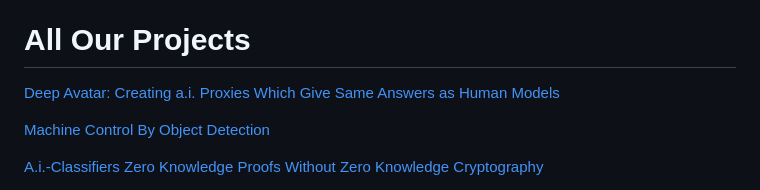
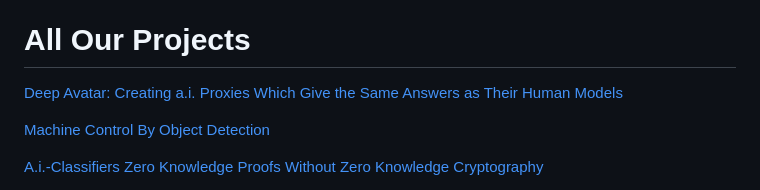
Before and after one commit to johnshearing/johnshearing.github.io, a Markdown page: README.md, the part around the change. Rendered like a GitHub page.

```diff
--- a/README.md
+++ b/README.md
@@ -4,7 +4,7 @@ Or just follow the links below
 <html>
 <body>
 <h1>All Our Projects</h1>
-<p><a href="https://github.com/johnshearing/deep_avatar ">Deep Avatar: Creating a.i. Proxies Which Give Same Answers as Human Models</a></p>
+<p><a href="https://github.com/johnshearing/deep_avatar ">Deep Avatar: Creating a.i. Proxies Which Give the Same Answers as Their Human Models</a></p>
 <p><a href="https://github.com/johnshearing/MachineControlByObjectDetection">Machine Control By Object Detection</a></p>
 <p><a href="https://github.com/johnshearing/A.i.-Classifiers-Zero-Knowledge-Proofs-Without-Zero-Knowledge-Cryptography/blob/main/README.md">A.i.-Classifiers Zero Knowledge Proofs Without Zero Knowledge Cryptography</a></p>
 <p><a href="https://github.com/johnshearing/PrivateKeyVault#privatekeyvault---click-for-open-source-make-instructions">PrivateKeyVault</a></p>
```
